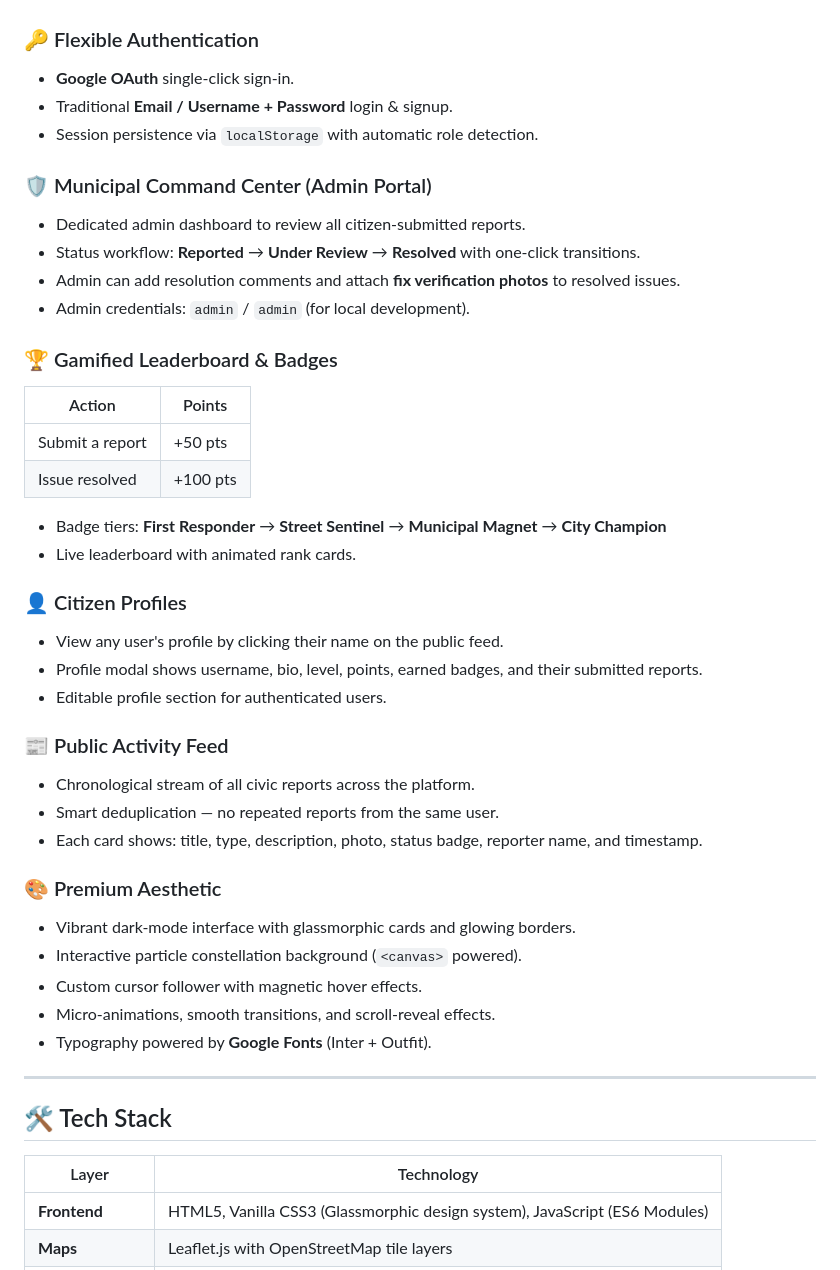
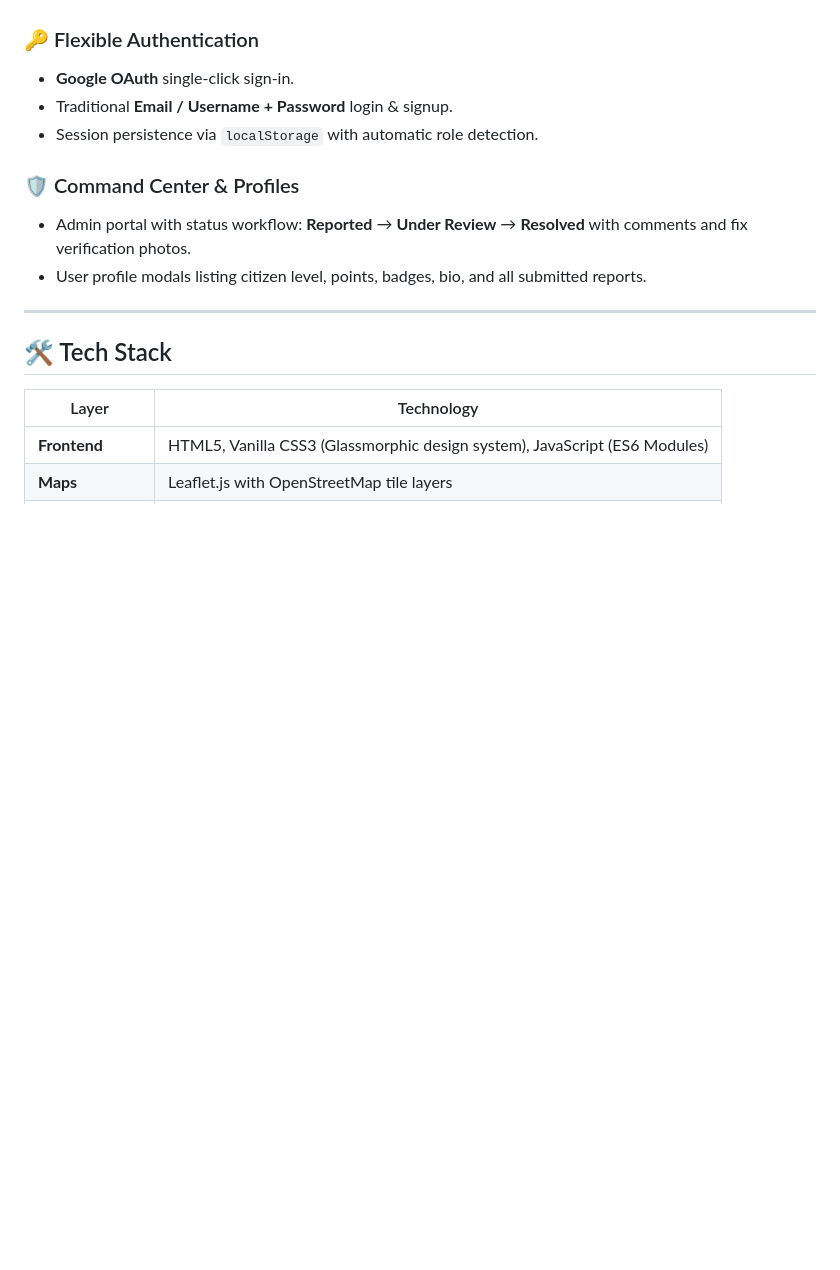
Before and after one commit to roshandhiman/NagarSeva, a Markdown page: README.md, the part around one of its changes. GitHub-like rendering; blank space fills up the shorter version.

```diff
--- a/README.md
+++ b/README.md
@@ -59,37 +80,9 @@
 - Traditional **Email / Username + Password** login & signup.
 - Session persistence via `localStorage` with automatic role detection.
 
-### 🛡️ Municipal Command Center (Admin Portal)
-- Dedicated admin dashboard to review all citizen-submitted reports.
-- Status workflow: **Reported** → **Under Review** → **Resolved** with one-click transitions.
-- Admin can add resolution comments and attach **fix verification photos** to resolved issues.
-- Admin credentials: `admin` / `admin` (for local development).
-
-### 🏆 Gamified Leaderboard & Badges
-| Action | Points |
-|---|---|
-| Submit a report | +50 pts |
-| Issue resolved | +100 pts |
-
-- Badge tiers: **First Responder** → **Street Sentinel** → **Municipal Magnet** → **City Champion**
-- Live leaderboard with animated rank cards.
-
-### 👤 Citizen Profiles
-- View any user's profile by clicking their name on the public feed.
-- Profile modal shows username, bio, level, points, earned badges, and their submitted reports.
-- Editable profile section for authenticated users.
-
-### 📰 Public Activity Feed
-- Chronological stream of all civic reports across the platform.
-- Smart deduplication — no repeated reports from the same user.
-- Each card shows: title, type, description, photo, status badge, reporter name, and timestamp.
-
-### 🎨 Premium Aesthetic
-- Vibrant dark-mode interface with glassmorphic cards and glowing borders.
-- Interactive particle constellation background (`<canvas>` powered).
-- Custom cursor follower with magnetic hover effects.
-- Micro-animations, smooth transitions, and scroll-reveal effects.
-- Typography powered by **Google Fonts** (Inter + Outfit).
+### 🛡️ Command Center & Profiles
+- Admin portal with status workflow: **Reported** → **Under Review** → **Resolved** with comments and fix verification photos.
+- User profile modals listing citizen level, points, badges, bio, and all submitted reports.
 
 ---
 
```
Also changed, not shown: other parts of README.md (+25 -4 lines).
